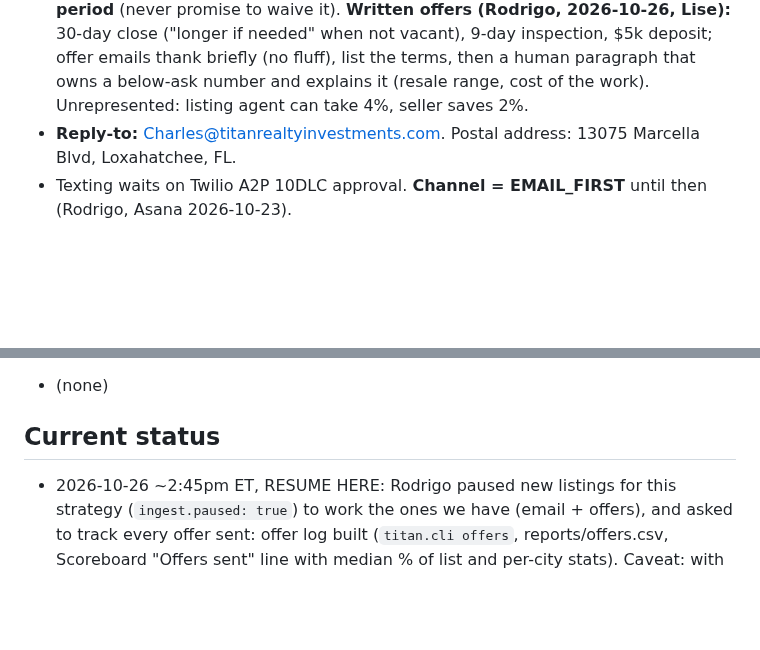
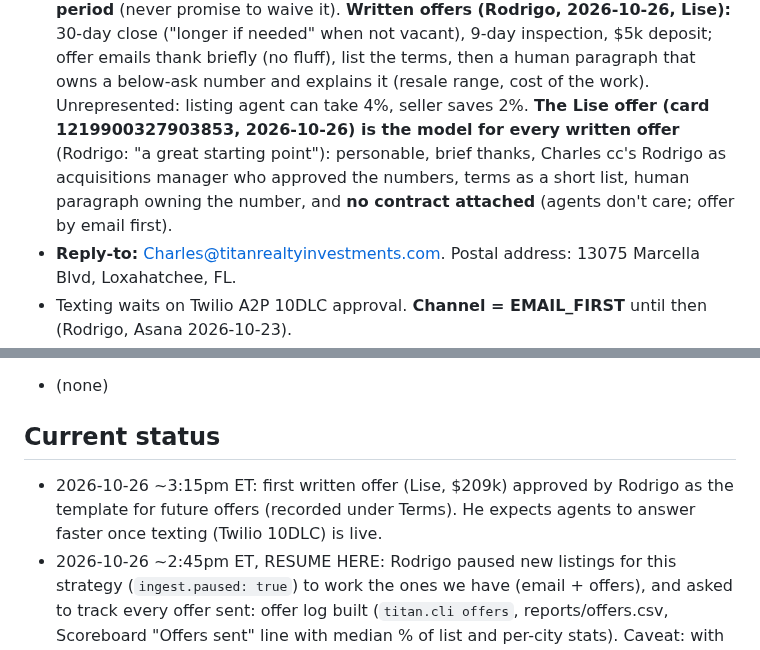
Before and after one commit to titanbuilds1995/Ai-Agent-Leads, a Markdown page: CLAUDE.md, 2 parts joined by grey strips. GitHub-like rendering; blank space fills up the shorter version.

Commit message:
CLAUDE.md: Lise offer is the template for written offers (Rodrigo)
Co-Authored-By: Claude Opus 5.5 <noreply@anthropic.com>
Claude-Session: https://claude.ai/code/session_01Q1aseHSYiRt69zKxkXYL59

```diff
--- a/CLAUDE.md
+++ b/CLAUDE.md
@@ -71,6 +71,9 @@ Pipeline: ingest → score → value → rank → enrich → outreach drafts →
   **Written offers (Rodrigo, 2026-10-26, Lise):** 30-day close ("longer if needed" when not vacant), 9-day inspection, $5k deposit;
   offer emails thank briefly (no fluff), list the terms, then a human paragraph that owns a below-ask number and explains it
   (resale range, cost of the work). Unrepresented: listing agent can take 4%, seller saves 2%.
+  **The Lise offer (card 1219900327903853, 2026-10-26) is the model for every written offer** (Rodrigo: "a great starting point"):
+  personable, brief thanks, Charles cc's Rodrigo as acquisitions manager who approved the numbers, terms as a short list, human
+  paragraph owning the number, and **no contract attached** (agents don't care; offer by email first).
 - **Reply-to:** Charles@titanrealtyinvestments.com. Postal address: 13075 Marcella Blvd, Loxahatchee, FL.
 - Texting waits on Twilio A2P 10DLC approval. **Channel = EMAIL_FIRST** until then (Rodrigo, Asana 2026-10-23).
 - **Sender mailbox = Charles@titanrealtyinvestments.com** (`GMAIL_SENDER`). Signature is exactly `operator.signature_lines`:
@@ -148,6 +151,8 @@ Pipeline: ingest → score → value → rank → enrich → outreach drafts →
 - (none)
 
 ## Current status
+- 2026-10-26 ~3:15pm ET: first written offer (Lise, $209k) approved by Rodrigo as the template for future offers (recorded
+  under Terms). He expects agents to answer faster once texting (Twilio 10DLC) is live.
 - 2026-10-26 ~2:45pm ET, RESUME HERE: Rodrigo paused new listings for this strategy (`ingest.paused: true`) to work the ones we
   have (email + offers), and asked to track every offer sent: offer log built (`titan.cli offers`, reports/offers.csv, Scoreboard
   "Offers sent" line with median % of list and per-city stats). Caveat: with the scrape off, stored listings no longer refresh
```
